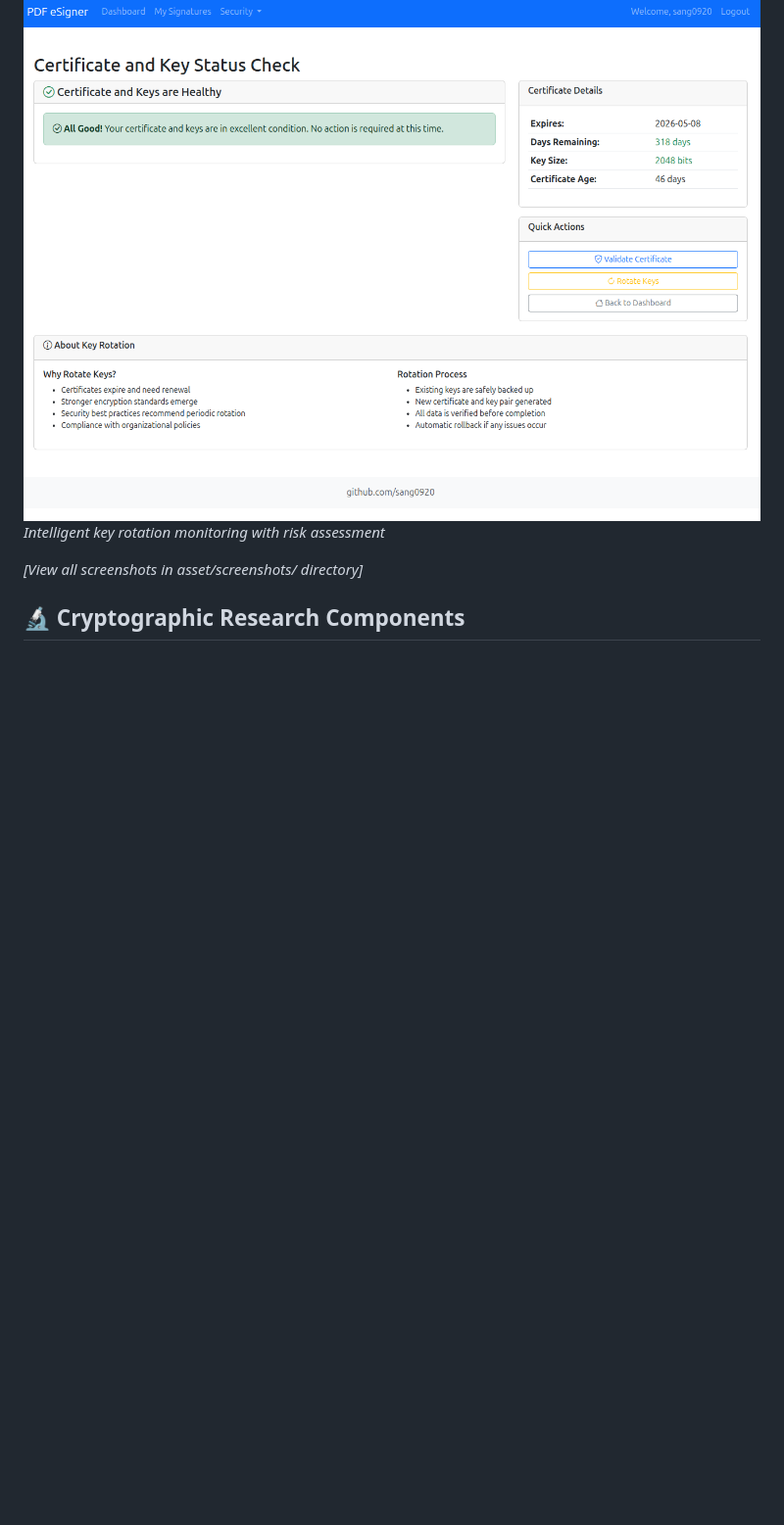
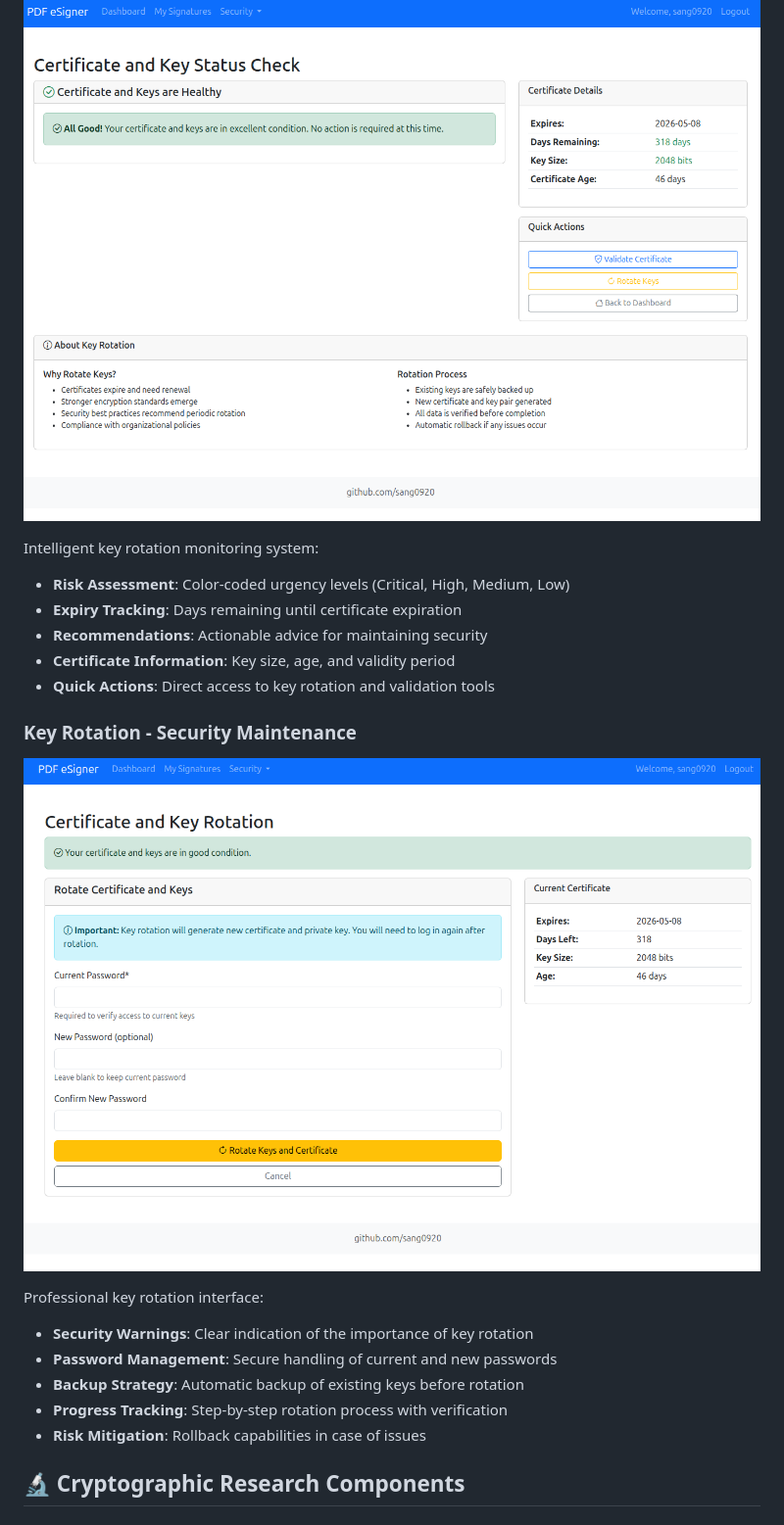
Before and after one commit to Sang0920/eSign, a Markdown page: README.md, the part around one of its changes. Shown at 98% size. Drawn GitHub-style; blank space fills up the shorter version.

```diff
--- a/README.md
+++ b/README.md
@@ -83,7 +128,21 @@ A comprehensive digital signature platform for PDF documents compliant with **PA
 ![Key Status](asset/screenshots/key%20status%20page.png)
-*Intelligent key rotation monitoring with risk assessment*
 
-*[View all screenshots in asset/screenshots/ directory]*
+Intelligent key rotation monitoring system:
+- **Risk Assessment**: Color-coded urgency levels (Critical, High, Medium, Low)
+- **Expiry Tracking**: Days remaining until certificate expiration
+- **Recommendations**: Actionable advice for maintaining security
+- **Certificate Information**: Key size, age, and validity period
+- **Quick Actions**: Direct access to key rotation and validation tools
+
+### **Key Rotation - Security Maintenance**
+![Key Rotation](asset/screenshots/key%20rotation%20page.png)
+
+Professional key rotation interface:
+- **Security Warnings**: Clear indication of the importance of key rotation
+- **Password Management**: Secure handling of current and new passwords
+- **Backup Strategy**: Automatic backup of existing keys before rotation
+- **Progress Tracking**: Step-by-step rotation process with verification
+- **Risk Mitigation**: Rollback capabilities in case of issues
 
 ## 🔬 Cryptographic Research Components
 
```
Also changed, not shown: other parts of README.md (+54 -9 lines).
